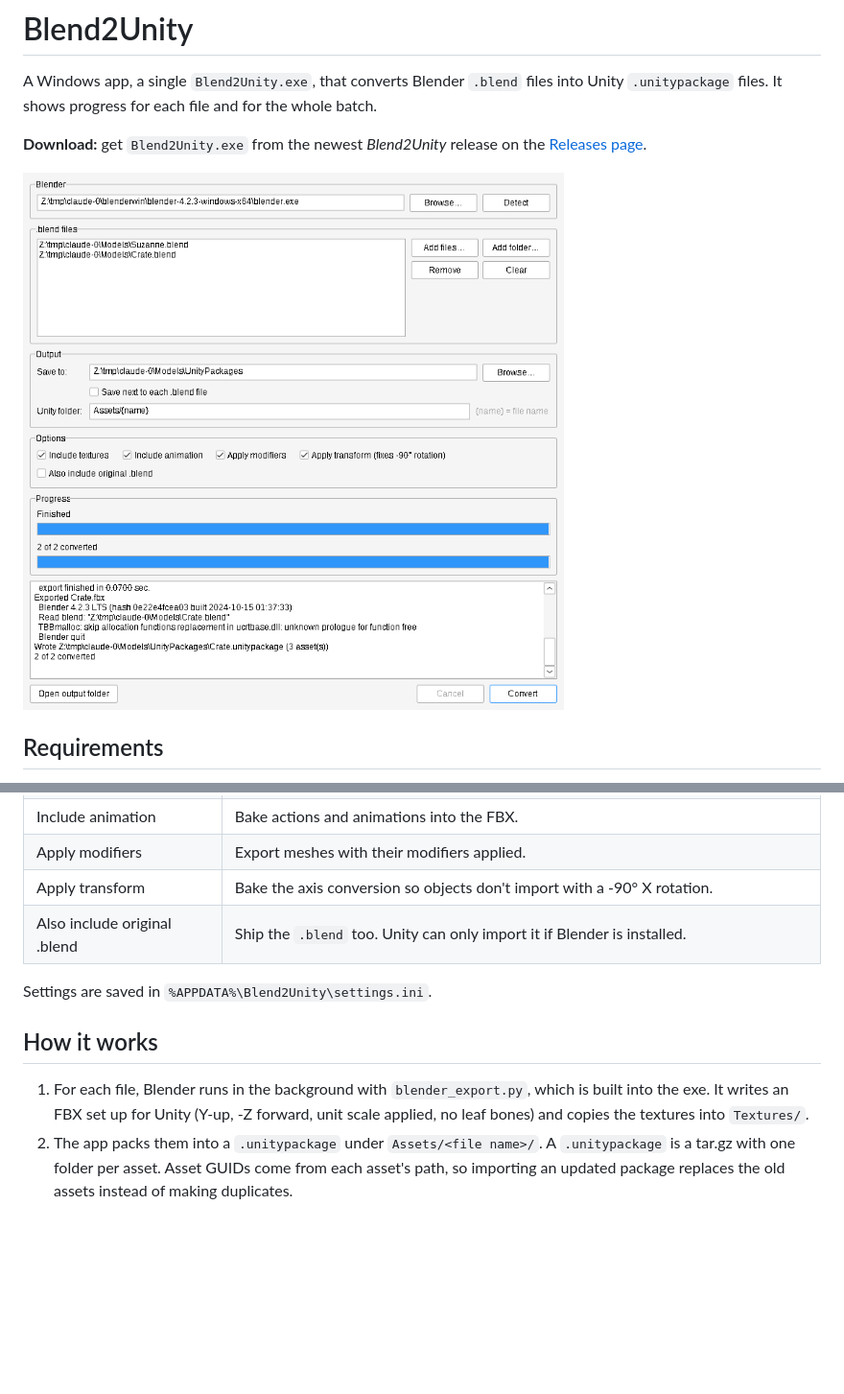
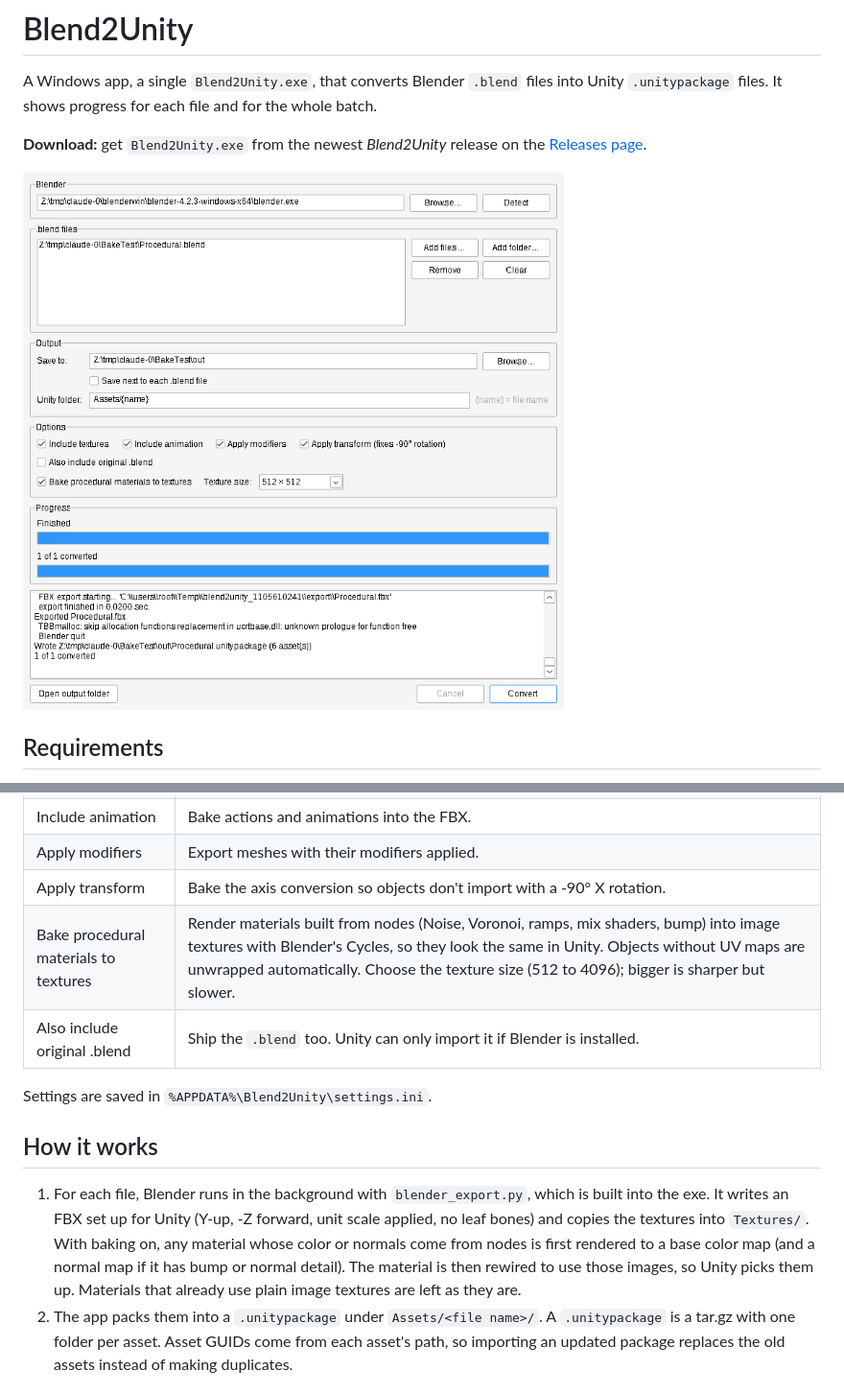
Before and after one commit to Bacon-Guyderp/Altdispenserapp, a Markdown page: README.md, 2 parts joined by grey strips. Shown at 96% size. GitHub-like rendering; pictures changed too: docs/screenshot.png; blank space fills up the shorter version.

```diff
--- a/README.md
+++ b/README.md
@@ -32,6 +32,7 @@ files into Unity `.unitypackage` files. It shows progress for each file and for
 | Include animation | Bake actions and animations into the FBX. |
 | Apply modifiers | Export meshes with their modifiers applied. |
 | Apply transform | Bake the axis conversion so objects don't import with a -90° X rotation. |
+| Bake procedural materials to textures | Render materials built from nodes (Noise, Voronoi, ramps, mix shaders, bump) into image textures with Blender's Cycles, so they look the same in Unity. Objects without UV maps are unwrapped automatically. Choose the texture size (512 to 4096); bigger is sharper but slower. |
 | Also include original .blend | Ship the `.blend` too. Unity can only import it if Blender is installed. |
 
 Settings are saved in `%APPDATA%\Blend2Unity\settings.ini`.
@@ -41,6 +42,9 @@ Settings are saved in `%APPDATA%\Blend2Unity\settings.ini`.
 1. For each file, Blender runs in the background with `blender_export.py`, which is built into
    the exe. It writes an FBX set up for Unity (Y-up, -Z forward, unit scale applied, no leaf bones)
    and copies the textures into `Textures/`.
+   With baking on, any material whose color or normals come from nodes is first rendered to a
+   base color map (and a normal map if it has bump or normal detail). The material is then rewired to use
+   those images, so Unity picks them up. Materials that already use plain image textures are left as they are.
 2. The app packs them into a `.unitypackage` under `Assets/<file name>/`. A `.unitypackage` is a
    tar.gz with one folder per asset. Asset GUIDs come from each asset's path, so importing an updated
    package replaces the old assets instead of making duplicates.
```
Also changed, not shown: 7 other files.
